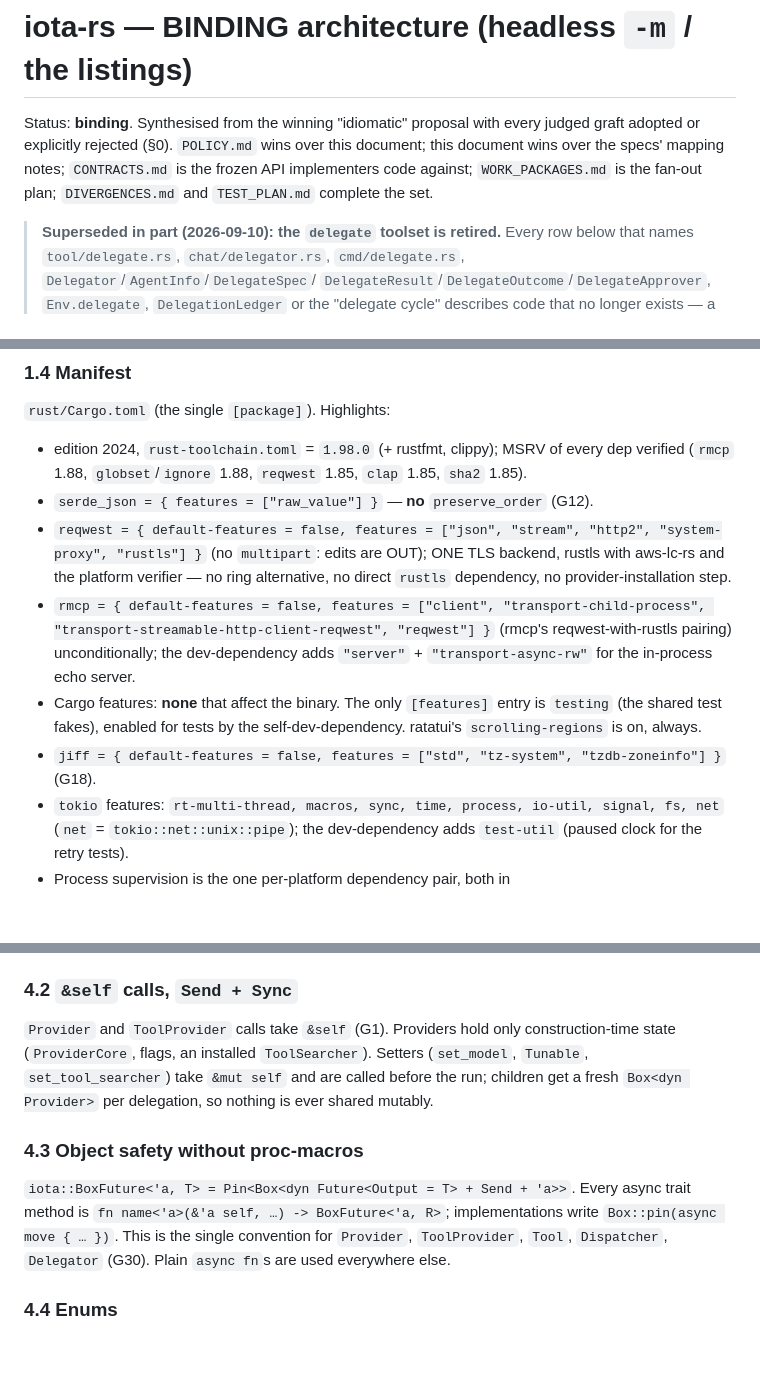
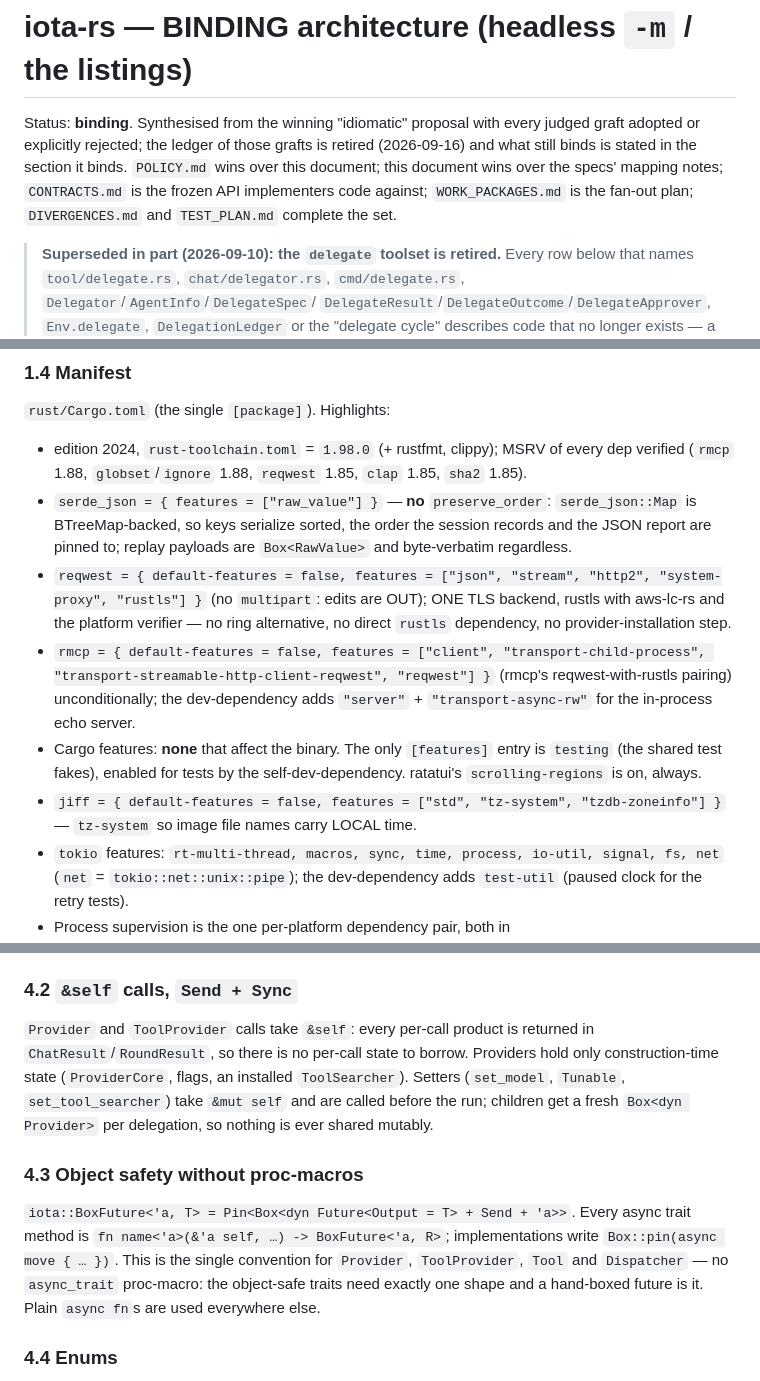
Before and after one commit to iotash/iota, a Markdown page: docs/ARCHITECTURE.md, 3 parts joined by grey strips. GitHub-like rendering; blank space fills up the shorter version.

```diff
--- a/docs/ARCHITECTURE.md
+++ b/docs/ARCHITECTURE.md
@@ -1,6 +1,6 @@
 # iota-rs — BINDING architecture (headless `-m` / the listings)
 
-Status: **binding**. Synthesised from the winning "idiomatic" proposal with every judged graft adopted or explicitly rejected (§0). `POLICY.md` wins over this document; this document wins over the specs' mapping notes; `CONTRACTS.md` is the frozen API implementers code against; `WORK_PACKAGES.md` is the fan-out plan; `DIVERGENCES.md` and `TEST_PLAN.md` complete the set.
+Status: **binding**. Synthesised from the winning "idiomatic" proposal with every judged graft adopted or explicitly rejected; the ledger of those grafts is retired (2026-09-16) and what still binds is stated in the section it binds. `POLICY.md` wins over this document; this document wins over the specs' mapping notes; `CONTRACTS.md` is the frozen API implementers code against; `WORK_PACKAGES.md` is the fan-out plan; `DIVERGENCES.md` and `TEST_PLAN.md` complete the set.
 
 > **Superseded in part (2026-09-10): the `delegate` toolset is retired.** Every row below that names
 > `tool/delegate.rs`, `chat/delegator.rs`, `cmd/delegate.rs`, `Delegator`/`AgentInfo`/`DelegateSpec`/
@@ -150,11 +113,11 @@ returns the turn's message delta and `cmd` still owns the `SessionWriter`; the l
 `rust/Cargo.toml` (the single `[package]`). Highlights:
 
 - edition 2024, `rust-toolchain.toml` = `1.98.0` (+ rustfmt, clippy); MSRV of every dep verified (`rmcp` 1.88, `globset`/`ignore` 1.88, `reqwest` 1.85, `clap` 1.85, `sha2` 1.85).
-- `serde_json = { features = ["raw_value"] }` — **no** `preserve_order` (G12).
+- `serde_json = { features = ["raw_value"] }` — **no** `preserve_order`: `serde_json::Map` is BTreeMap-backed, so keys serialize sorted, the order the session records and the JSON report are pinned to; replay payloads are `Box<RawValue>` and byte-verbatim regardless.
 - `reqwest = { default-features = false, features = ["json", "stream", "http2", "system-proxy", "rustls"] }` (no `multipart`: edits are OUT); ONE TLS backend, rustls with aws-lc-rs and the platform verifier — no ring alternative, no direct `rustls` dependency, no provider-installation step.
 - `rmcp = { default-features = false, features = ["client", "transport-child-process", "transport-streamable-http-client-reqwest", "reqwest"] }` (rmcp's reqwest-with-rustls pairing) unconditionally; the dev-dependency adds `"server"` + `"transport-async-rw"` for the in-process echo server.
 - Cargo features: **none** that affect the binary. The only `[features]` entry is `testing` (the shared test fakes), enabled for tests by the self-dev-dependency. ratatui's `scrolling-regions` is on, always.
-- `jiff = { default-features = false, features = ["std", "tz-system", "tzdb-zoneinfo"] }` (G18).
+- `jiff = { default-features = false, features = ["std", "tz-system", "tzdb-zoneinfo"] }` — `tz-system` so image file names carry LOCAL time.
 - `tokio` features: `rt-multi-thread, macros, sync, time, process, io-util, signal, fs, net` (`net` = `tokio::net::unix::pipe`); the dev-dependency adds `test-util` (paused clock for the retry tests).
 - Process supervision is the one per-platform dependency pair, both in `[target.'cfg(<os>)'.dependencies]` and both reached only from `src/shell/exec.rs`: `nix = { default-features = false, features = ["signal", "process", "fs"] }` on Unix (`killpg` + `Signal` + `Errno::ESRCH`), and on Windows `process-wrap = { default-features = false, features = ["tokio1", "job-object", "creation-flags", "tracing"] }` for the Job Object that `TerminateJobObject` kills as one, plus `windows = { features = ["Win32_System_Threading"] }` for the single constant `CREATE_NO_WINDOW` its `CreationFlags` wrapper takes. `windows` is a CARET range on purpose: it must resolve to the same copy of the crate process-wrap builds against or the flag type stops unifying.
 - Release profile: `opt-level = "z"`, `lto = "fat"`, `codegen-units = 1`, `panic = "abort"`, `strip = true`.
@@ -305,10 +268,10 @@ Exact definitions: CONTRACTS.md §2. Summary of the shape decisions:
 Go's `LastUsageFull()/LastRawContent()/LastImages()` become fields of `ChatResult { text, usage, images }` and `RoundResult { content, reasoning, tool_calls, usage, raw_content, images }`. The "read it NOW" hazard and `begin_call()` disappear. `UsageReporter`, `RawContentProvider`, `ImageOutputProvider` do not exist as traits; the capability-surface tests port as `as_tunable().is_none()` + `result.usage.is_none()`.
 
 ### 4.2 `&self` calls, `Send + Sync`
-`Provider` and `ToolProvider` calls take `&self` (G1). Providers hold only construction-time state (`ProviderCore`, flags, an installed `ToolSearcher`). Setters (`set_model`, `Tunable`, `set_tool_searcher`) take `&mut self` and are called before the run; children get a fresh `Box<dyn Provider>` per delegation, so nothing is ever shared mutably.
+`Provider` and `ToolProvider` calls take `&self`: every per-call product is returned in `ChatResult`/`RoundResult`, so there is no per-call state to borrow. Providers hold only construction-time state (`ProviderCore`, flags, an installed `ToolSearcher`). Setters (`set_model`, `Tunable`, `set_tool_searcher`) take `&mut self` and are called before the run; children get a fresh `Box<dyn Provider>` per delegation, so nothing is ever shared mutably.
 
 ### 4.3 Object safety without proc-macros
-`iota::BoxFuture<'a, T> = Pin<Box<dyn Future<Output = T> + Send + 'a>>`. Every async trait method is `fn name<'a>(&'a self, …) -> BoxFuture<'a, R>`; implementations write `Box::pin(async move { … })`. This is the single convention for `Provider`, `ToolProvider`, `Tool`, `Dispatcher`, `Delegator` (G30). Plain `async fn`s are used everywhere else.
+`iota::BoxFuture<'a, T> = Pin<Box<dyn Future<Output = T> + Send + 'a>>`. Every async trait method is `fn name<'a>(&'a self, …) -> BoxFuture<'a, R>`; implementations write `Box::pin(async move { … })`. This is the single convention for `Provider`, `ToolProvider`, `Tool` and `Dispatcher` — no `async_trait` proc-macro: the object-safe traits need exactly one shape and a hand-boxed future is it. Plain `async fn`s are used everywhere else.
 
 ### 4.4 Enums
 `ProviderKind` (seven kinds, `as_str`, `FromStr` with the exact `unknown provider type: …` error, `ALL` in Go order, `SUPPORTED_LIST`), `Effort { Low, Medium, High, XHigh, Max }` (`parse("")` → `Ok(None)`; invalid → `InvalidEffort`), `DeferMode`, `DeferState`, `OutputFormat`.
```
Also changed, not shown: other parts of docs/ARCHITECTURE.md (+3 -38 lines).
